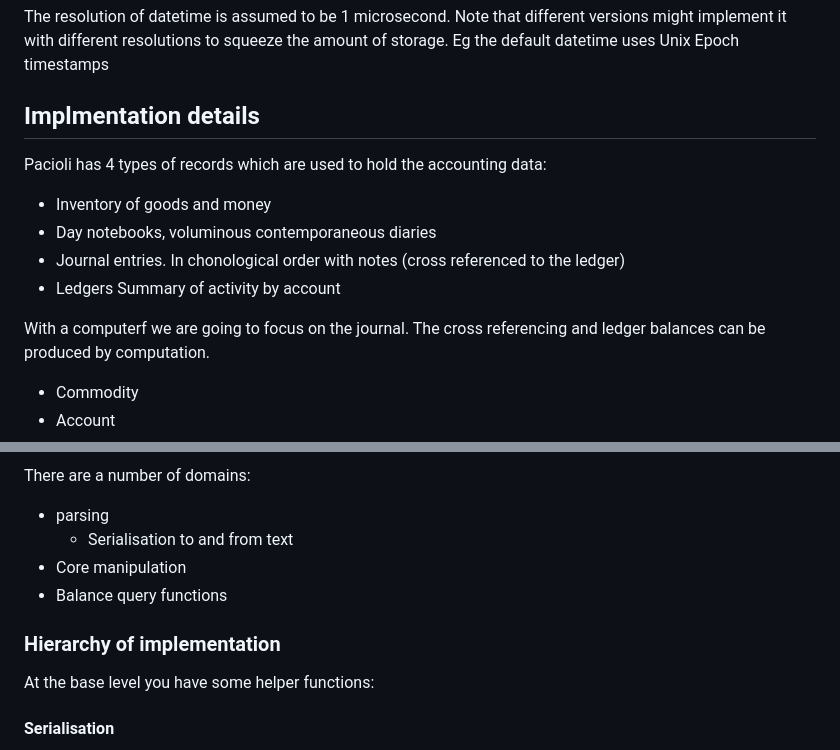
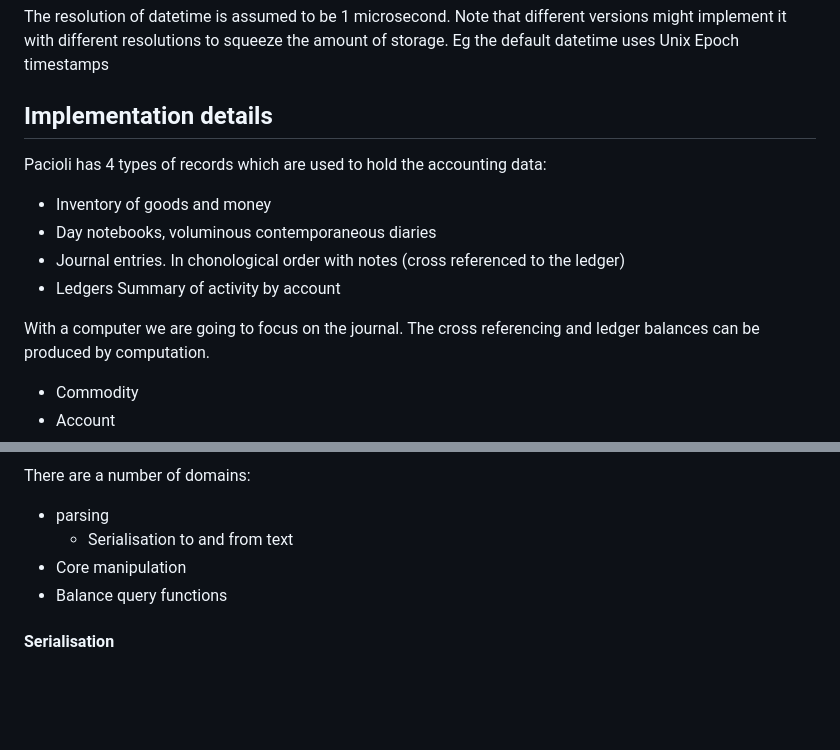
Before and after one commit to drummonds/luca, a Markdown page: README.md, 2 parts joined by grey strips. Rendered like a GitHub page; blank space fills up the shorter version.

```diff
--- a/README.md
+++ b/README.md
@@ -95,7 +95,7 @@ The resolution of datetime is assumed to be 1 microsecond.  Note that different
 implement it with different resolutions to squeeze the amount of storage. Eg the default
 datetime uses Unix Epoch timestamps
 
-## Implmentation details
+## Implementation details
 
 Pacioli has 4 types of records which are used to hold the accounting data:
 
@@ -104,7 +104,7 @@ Pacioli has 4 types of records which are used to hold the accounting data:
 - Journal entries.  In chonological order with notes (cross referenced to the ledger)
 - Ledgers Summary of activity by account
 
-With a computerf we are going to focus on the journal.  The cross referencing and ledger balances can
+With a computer we are going to focus on the journal.  The cross referencing and ledger balances can
 be produced by computation.
 
 - Commodity
@@ -123,10 +123,6 @@ There are a number of domains:
 - Balance query functions
 
 
-### Hierarchy of implementation
-
-At the base level you have some helper functions:
-
 #### Serialisation
 
 - internal/datetime:  Support LucaDateTimeString
```
Also changed, not shown: other parts of README.md (+6 -0 lines).
